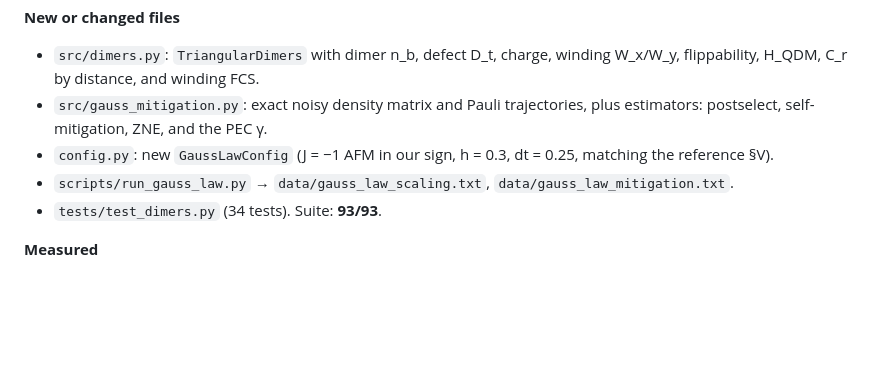
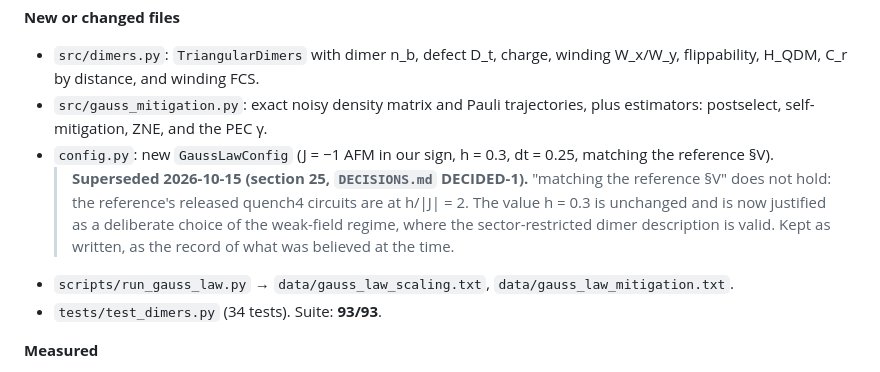
Before and after one commit to KmarH/TFIM_QEC_Frustration, a Markdown page: handoff/plan.md, the part around the change. Drawn GitHub-style; blank space fills up the shorter version.

Commit message:
plan.md: annotate the section-11 "matching the reference" claim
Section 11's GaussLawConfig entry describes h = 0.3 as "matching the reference
§V". Superseded by DECIDED-1; the original wording is kept with a dated note,
since the log is the record of what was believed at the time.

Co-Authored-By: Claude Opus 5 <noreply@anthropic.com>

```diff
--- a/handoff/plan.md
+++ b/handoff/plan.md
@@ -245,6 +245,11 @@ Write-up: `docs/gauss_law_dimers.md`.
 - `src/dimers.py`: `TriangularDimers` with dimer n_b, defect D_t, charge, winding W_x/W_y, flippability, H_QDM, C_r by distance, and winding FCS.
 - `src/gauss_mitigation.py`: exact noisy density matrix and Pauli trajectories, plus estimators: postselect, self-mitigation, ZNE, and the PEC γ.
 - `config.py`: new `GaussLawConfig` (J = −1 AFM in our sign, h = 0.3, dt = 0.25, matching the reference §V).
+  > **Superseded 2026-10-15 (section 25, `DECISIONS.md` DECIDED-1).** "matching the reference §V"
+  > does not hold: the reference's released quench4 circuits are at h/|J| = 2. The value h = 0.3 is
+  > unchanged and is now justified as a deliberate choice of the weak-field regime, where the
+  > sector-restricted dimer description is valid. Kept as written, as the record of what was
+  > believed at the time.
 - `scripts/run_gauss_law.py` → `data/gauss_law_scaling.txt`, `data/gauss_law_mitigation.txt`.
 - `tests/test_dimers.py` (34 tests). Suite: **93/93**.
 
```
